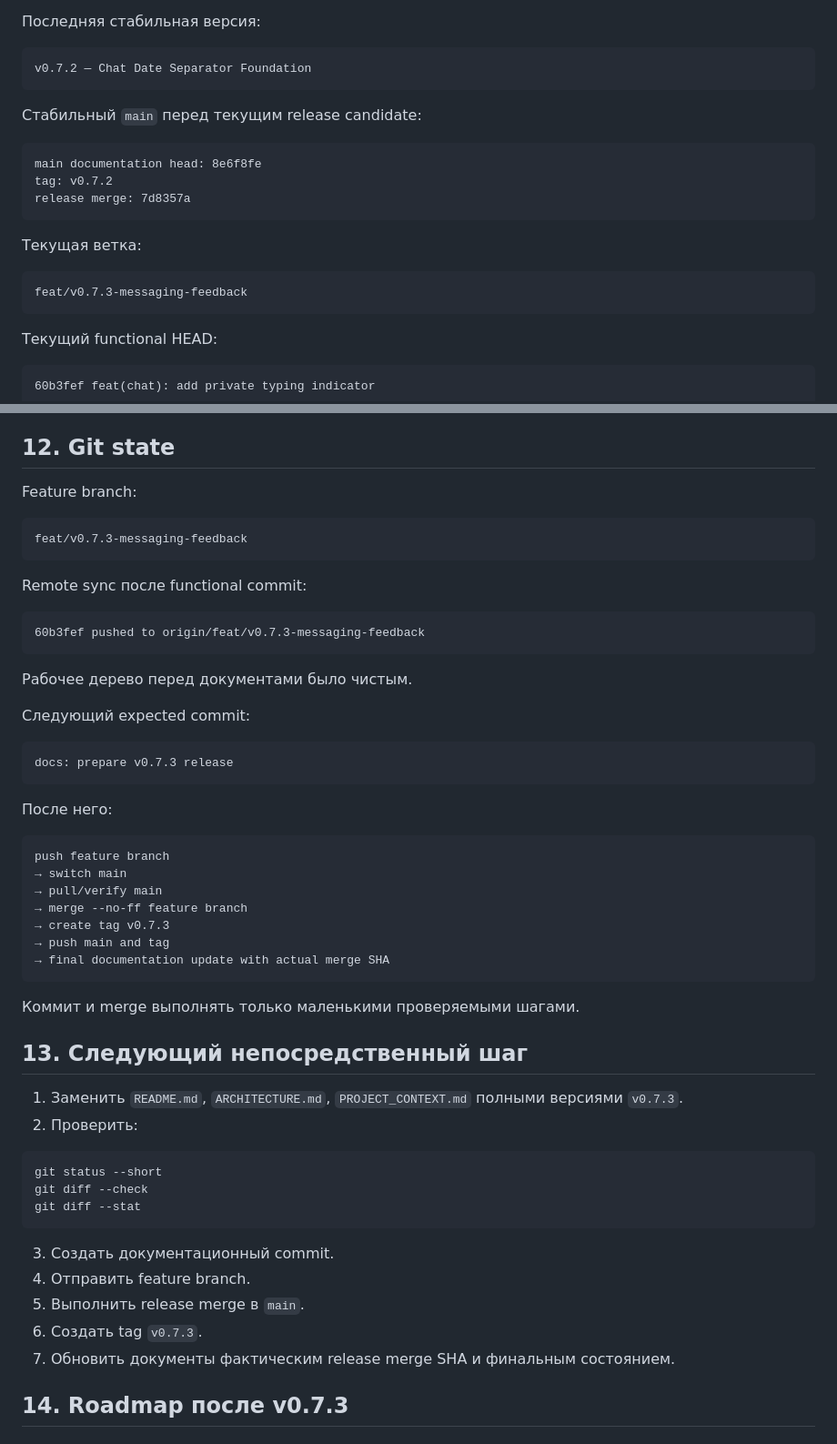
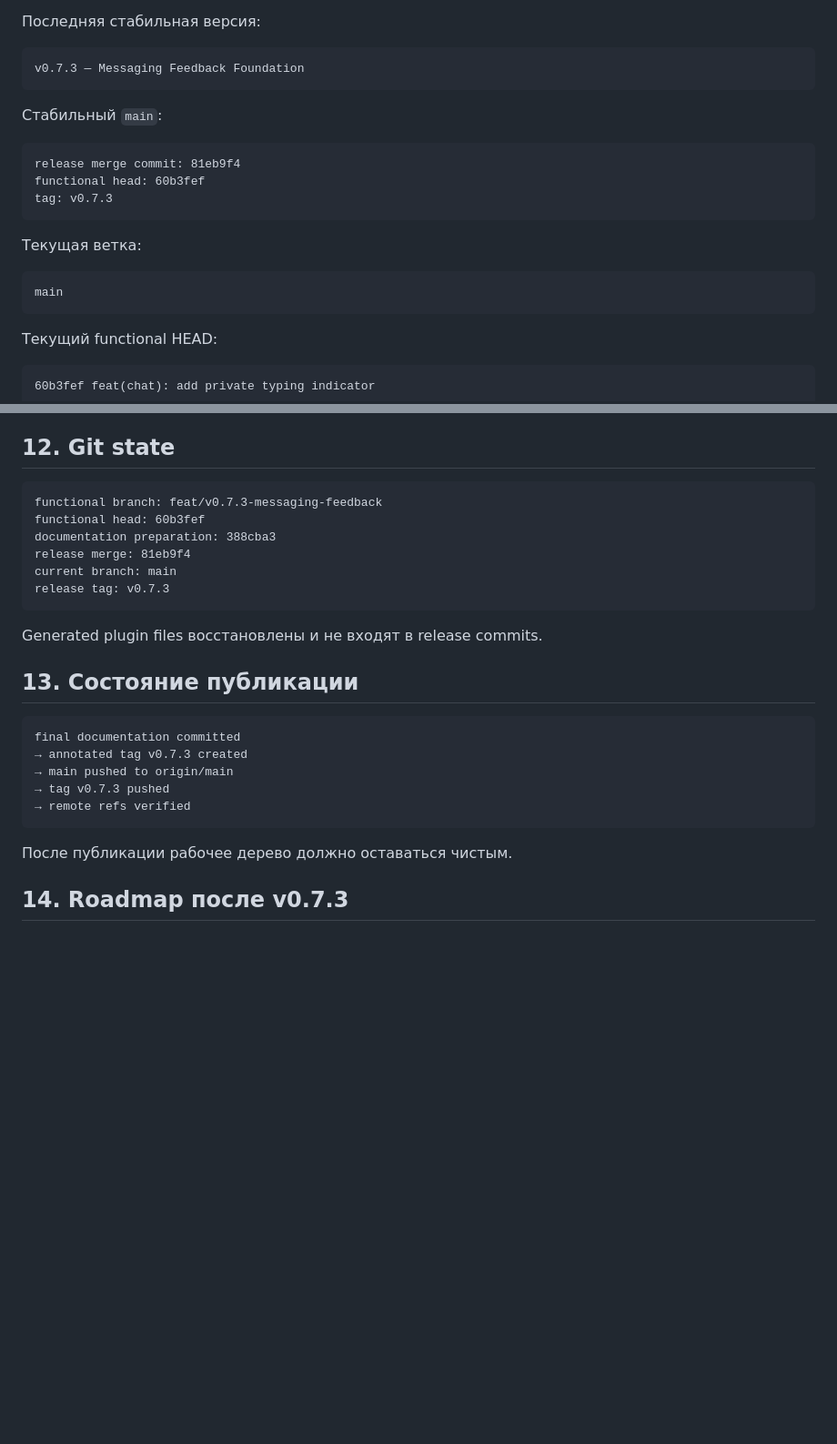
Before and after one commit to MikhailBerezkin/epistola, a Markdown page: PROJECT_CONTEXT.md, 2 parts joined by grey strips. Shown at 91% size. Drawn GitHub-style; blank space fills up the shorter version.

````diff
--- a/PROJECT_CONTEXT.md
+++ b/PROJECT_CONTEXT.md
@@ -27,21 +27,21 @@
 Последняя стабильная версия:
 
 ```text
-v0.7.2 — Chat Date Separator Foundation
+v0.7.3 — Messaging Feedback Foundation
 ```
 
-Стабильный `main` перед текущим release candidate:
+Стабильный `main`:
 
 ```text
-main documentation head: 8e6f8fe
-tag: v0.7.2
-release merge: 7d8357a
+release merge commit: 81eb9f4
+functional head: 60b3fef
+tag: v0.7.3
 ```
 
 Текущая ветка:
 
 ```text
-feat/v0.7.3-messaging-feedback
+main
 ```
 
 Текущий functional HEAD:
@@ -809,56 +810,28 @@ Firestore Rules содержат private read receipt и group reaction boundari
 
 ## 12. Git state
 
-Feature branch:
+```text
+functional branch: feat/v0.7.3-messaging-feedback
+functional head: 60b3fef
+documentation preparation: 388cba3
+release merge: 81eb9f4
+current branch: main
+release tag: v0.7.3
+```
+
+Generated plugin files восстановлены и не входят в release commits.
+
+## 13. Состояние публикации
 
 ```text
-feat/v0.7.3-messaging-feedback
+final documentation committed
+→ annotated tag v0.7.3 created
+→ main pushed to origin/main
+→ tag v0.7.3 pushed
+→ remote refs verified
 ```
 
-Remote sync после functional commit:
-
-```text
-60b3fef pushed to origin/feat/v0.7.3-messaging-feedback
-```
-
-Рабочее дерево перед документами было чистым.
-
-Следующий expected commit:
-
-```text
-docs: prepare v0.7.3 release
-```
-
-После него:
-
-```text
-push feature branch
-→ switch main
-→ pull/verify main
-→ merge --no-ff feature branch
-→ create tag v0.7.3
-→ push main and tag
-→ final documentation update with actual merge SHA
-```
-
-Коммит и merge выполнять только маленькими проверяемыми шагами.
-
-## 13. Следующий непосредственный шаг
-
-1. Заменить `README.md`, `ARCHITECTURE.md`, `PROJECT_CONTEXT.md` полными версиями `v0.7.3`.
-2. Проверить:
-
-```powershell
-git status --short
-git diff --check
-git diff --stat
-```
-
-3. Создать документационный commit.
-4. Отправить feature branch.
-5. Выполнить release merge в `main`.
-6. Создать tag `v0.7.3`.
-7. Обновить документы фактическим release merge SHA и финальным состоянием.
+После публикации рабочее дерево должно оставаться чистым.
 
 ## 14. Roadmap после v0.7.3
 
````
Also changed, not shown: other parts of PROJECT_CONTEXT.md (+4 -3 lines), ARCHITECTURE.md (+5 -4 lines), README.md (+12 -12 lines).
